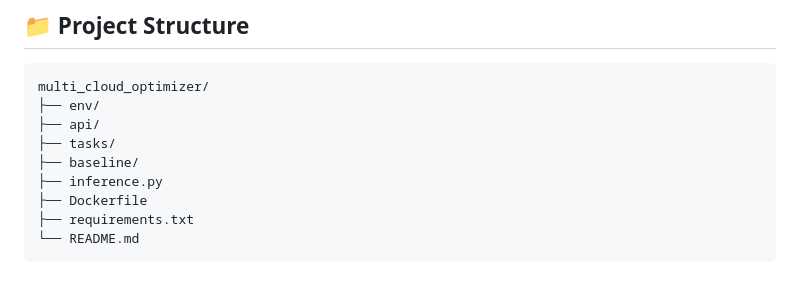
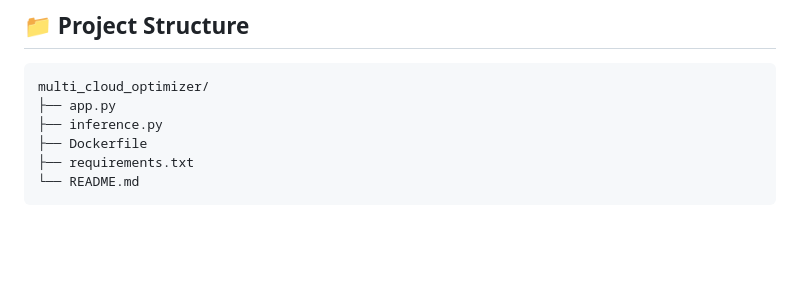
Before and after one commit to Nitya-nama/multi_cloud_optimizer, a Markdown page: README.md, the part around the change. Drawn GitHub-style; blank space fills up the shorter version.

Commit message:
Update project structure in README
Removed directories from project structure in README.

````diff
--- a/README.md
+++ b/README.md
@@ -109,10 +109,7 @@ This enables intelligent optimization of real-world cloud decisions.
 
 ```
 multi_cloud_optimizer/
-├── env/
-├── api/
-├── tasks/
-├── baseline/
+├── app.py
 ├── inference.py
 ├── Dockerfile
 ├── requirements.txt
````
